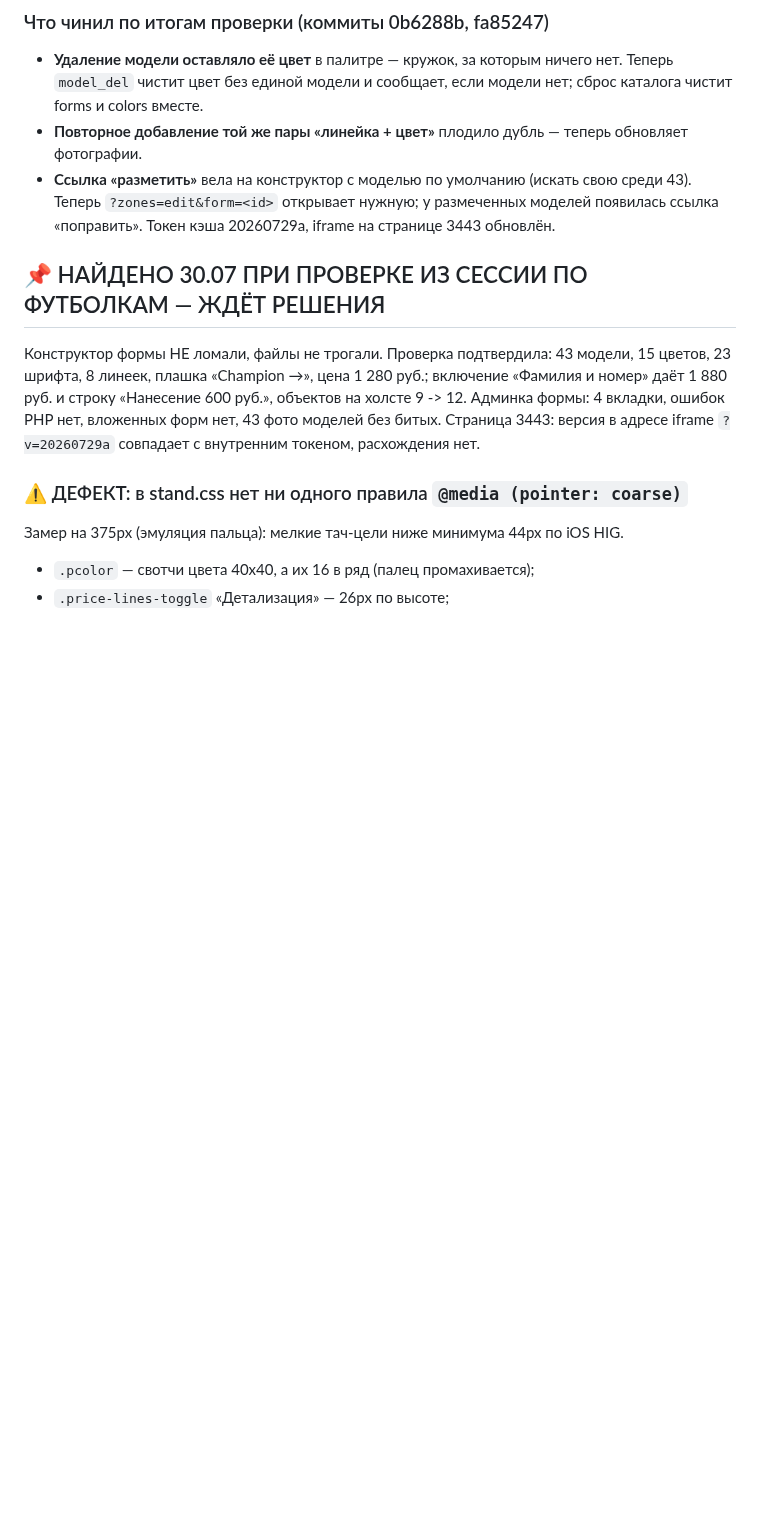
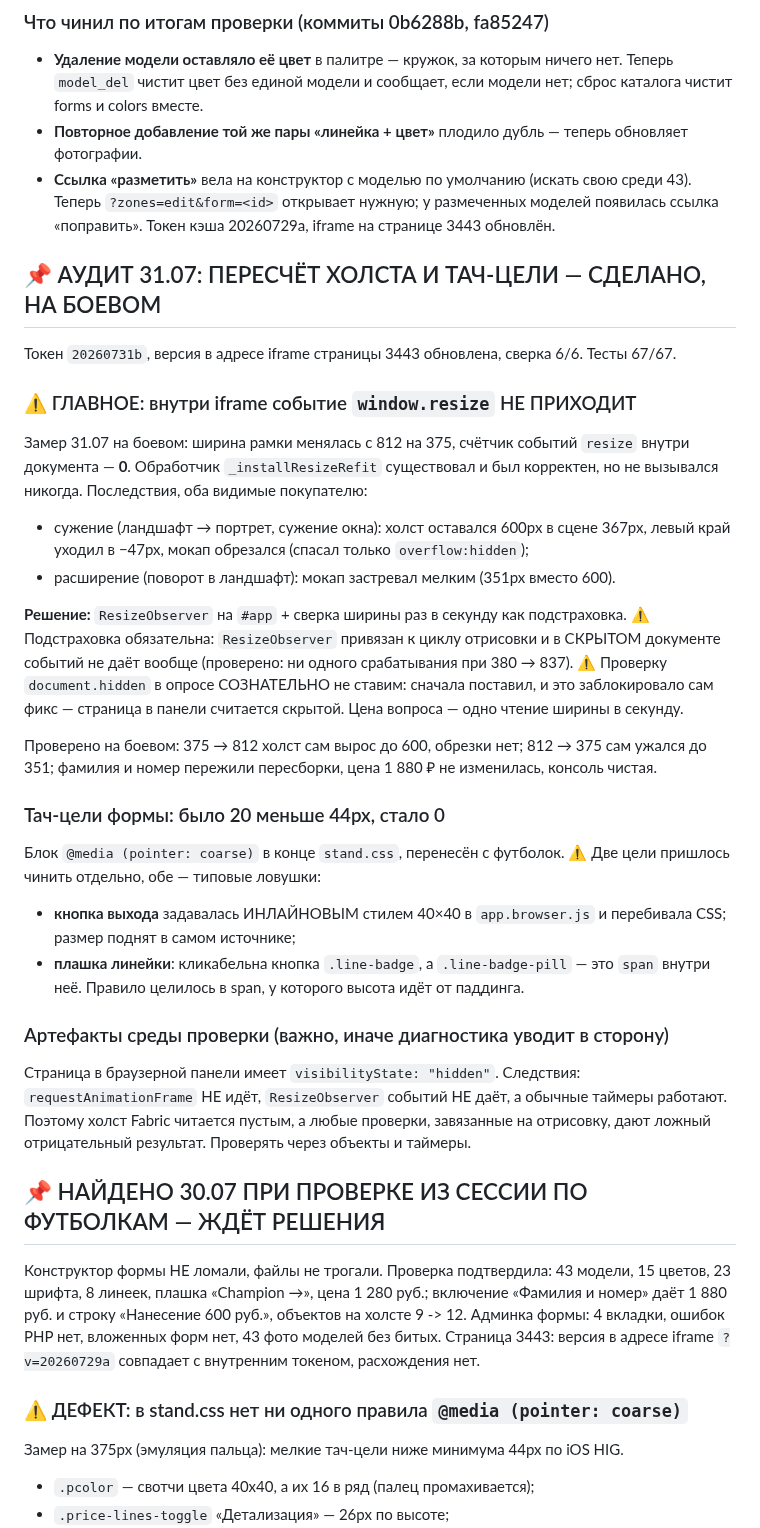
Before and after one commit to Andrrreyiv/jetron-constructor, a Markdown page: CLAUDE.md, the part around the change. Drawn GitHub-style; blank space fills up the shorter version.

Commit message:
Статус: пересчёт холста и тач-цели формы на боевом

```diff
--- a/CLAUDE.md
+++ b/CLAUDE.md
@@ -192,6 +192,41 @@ elFinder: `cmd=put` пишет только в СУЩЕСТВУЮЩИЙ файл
 - **Удаление модели оставляло её цвет** в палитре — кружок, за которым ничего нет. Теперь `model_del` чистит цвет без единой модели и сообщает, если модели нет; сброс каталога чистит forms и colors вместе.
 - **Повторное добавление той же пары «линейка + цвет»** плодило дубль — теперь обновляет фотографии.
 - **Ссылка «разметить»** вела на конструктор с моделью по умолчанию (искать свою среди 43). Теперь `?zones=edit&form=<id>` открывает нужную; у размеченных моделей появилась ссылка «поправить». Токен кэша 20260729a, iframe на странице 3443 обновлён.
+
+## 📌 АУДИТ 31.07: ПЕРЕСЧЁТ ХОЛСТА И ТАЧ-ЦЕЛИ — СДЕЛАНО, НА БОЕВОМ
+Токен `20260731b`, версия в адресе iframe страницы 3443 обновлена, сверка 6/6. Тесты 67/67.
+
+### ⚠️ ГЛАВНОЕ: внутри iframe событие `window.resize` НЕ ПРИХОДИТ
+Замер 31.07 на боевом: ширина рамки менялась с 812 на 375, счётчик событий `resize`
+внутри документа — **0**. Обработчик `_installResizeRefit` существовал и был корректен,
+но не вызывался никогда. Последствия, оба видимые покупателю:
+- сужение (ландшафт → портрет, сужение окна): холст оставался 600px в сцене 367px,
+  левый край уходил в −47px, мокап обрезался (спасал только `overflow:hidden`);
+- расширение (поворот в ландшафт): мокап застревал мелким (351px вместо 600).
+
+**Решение:** `ResizeObserver` на `#app` + сверка ширины раз в секунду как подстраховка.
+⚠️ Подстраховка обязательна: `ResizeObserver` привязан к циклу отрисовки и в СКРЫТОМ
+документе событий не даёт вообще (проверено: ни одного срабатывания при 380 → 837).
+⚠️ Проверку `document.hidden` в опросе СОЗНАТЕЛЬНО не ставим: сначала поставил, и это
+заблокировало сам фикс — страница в панели считается скрытой. Цена вопроса — одно
+чтение ширины в секунду.
+
+Проверено на боевом: 375 → 812 холст сам вырос до 600, обрезки нет; 812 → 375 сам ужался
+до 351; фамилия и номер пережили пересборки, цена 1 880 ₽ не изменилась, консоль чистая.
+
+### Тач-цели формы: было 20 меньше 44px, стало 0
+Блок `@media (pointer: coarse)` в конце `stand.css`, перенесён с футболок.
+⚠️ Две цели пришлось чинить отдельно, обе — типовые ловушки:
+- **кнопка выхода** задавалась ИНЛАЙНОВЫМ стилем 40×40 в `app.browser.js` и перебивала CSS;
+  размер поднят в самом источнике;
+- **плашка линейки**: кликабельна кнопка `.line-badge`, а `.line-badge-pill` — это `span`
+  внутри неё. Правило целилось в span, у которого высота идёт от паддинга.
+
+### Артефакты среды проверки (важно, иначе диагностика уводит в сторону)
+Страница в браузерной панели имеет `visibilityState: "hidden"`. Следствия:
+`requestAnimationFrame` НЕ идёт, `ResizeObserver` событий НЕ даёт, а обычные таймеры
+работают. Поэтому холст Fabric читается пустым, а любые проверки, завязанные на отрисовку,
+дают ложный отрицательный результат. Проверять через объекты и таймеры.
 
 ## 📌 НАЙДЕНО 30.07 ПРИ ПРОВЕРКЕ ИЗ СЕССИИ ПО ФУТБОЛКАМ — ЖДЁТ РЕШЕНИЯ
 Конструктор формы НЕ ломали, файлы не трогали. Проверка подтвердила: 43 модели, 15 цветов,
```
